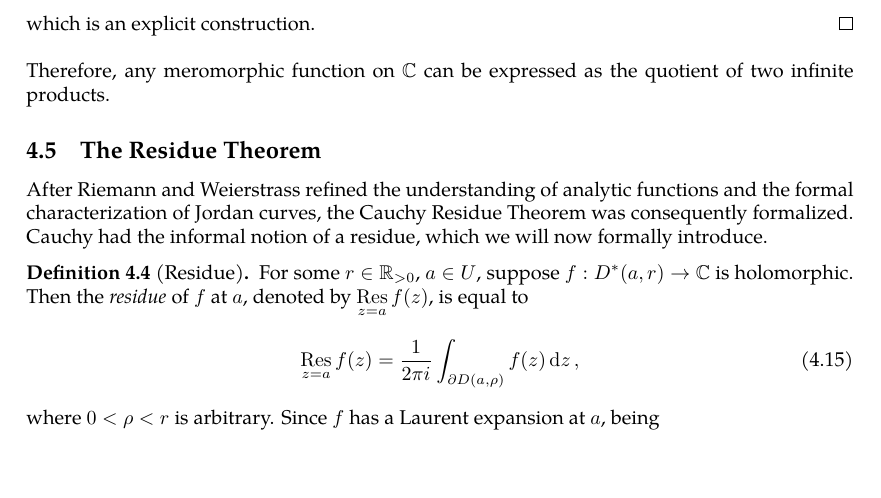
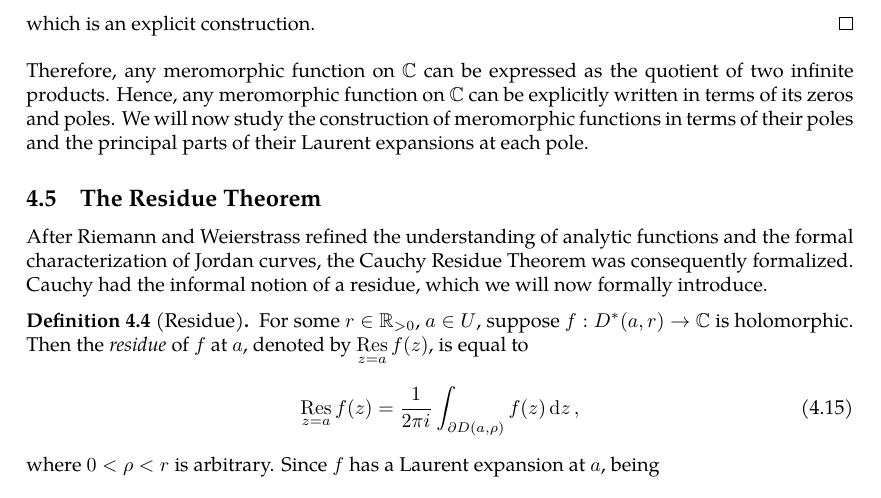
Before and after one commit to slipperking/complex-analysis-latex, a LaTeX document (main.tex): part of page 88 of 94, cut so that both start at the same text, the shorter picture padded with empty space. Compiled offline with pdfLaTeX.

Commit message:
overleaf_to_git (Mon Jul  7 08:43:36 2025 -0700): update main.tex from r17208 to r17210

```diff
--- a/main.tex
+++ b/main.tex
@@ -2143,7 +2143,7 @@ By the construction above, we have:
 	Let \(\varphi(z)\) be any entire function with zeros only at each pole of \(f\) (with multiplicities matching the order of each pole). If there are infinitely many poles, we can explicitly construct such a \(\varphi\) by the Weierstrass Factorization Theorem (\autoref{thm:weierstrassfactorization}). If there are finitely many poles, construct \(\varphi\) using equation~\eqref{eq:weierstrassfactorization_finitezeros}. It follows that \(\varphi f\) has can be analytically continued (on its removable singularities) to an entire function \(\phi(z)\) with the same zeros as \(f(z)\). Hence, \[f(z)\varphi(z)=\phi(z)\Longleftrightarrow f(z)=\frac{\phi(z)}{\varphi(z)},\]
 	which is an explicit construction.
 \end{proof}
-Therefore, any meromorphic function on \(\mathbb{C}\) can be expressed as the quotient of two infinite products.
+Therefore, any meromorphic function on \(\mathbb{C}\) can be expressed as the quotient of two infinite products. Hence, any meromorphic function on \(\mathbb{C}\) can be explicitly written in terms of its zeros and poles. We will now study the construction of meromorphic functions in terms of their poles and the principal parts of their Laurent expansions at each pole.
 \subsection{The Residue Theorem}\label{sec:cauchyresiduetheorem}
 After Riemann and Weierstrass refined the understanding of analytic functions and the formal characterization of Jordan curves, the Cauchy Residue Theorem was consequently formalized. Cauchy had the informal notion of a residue, which we will now formally introduce.
 \begin{definition}[Residue]\label{def:residue}
```
